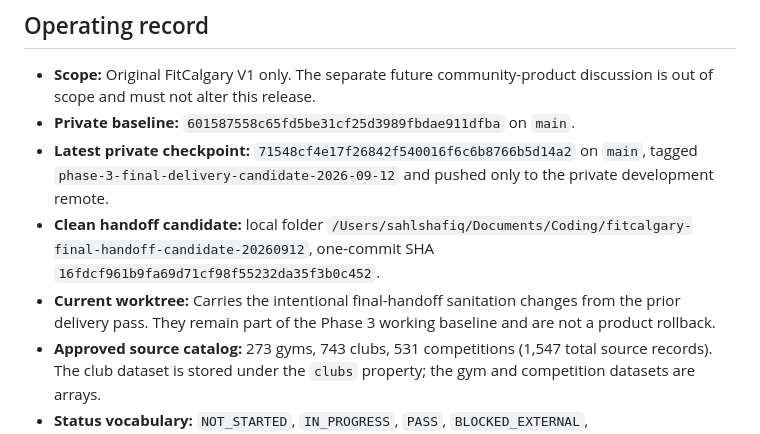
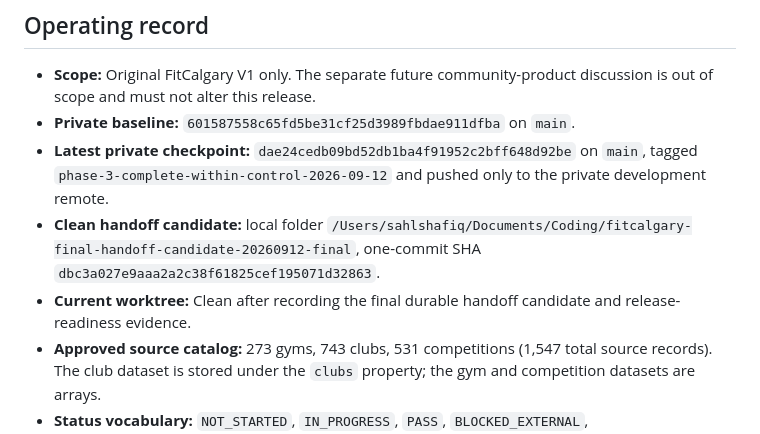
Before and after one commit to haramainofficial01-design/fitcalgary-development, a Markdown page: docs/PHASE3_EXECUTION_STATUS.md, the part around the change. Drawn GitHub-style.

Commit message:
docs: record final durable handoff candidate

```diff
--- a/docs/PHASE3_EXECUTION_STATUS.md
+++ b/docs/PHASE3_EXECUTION_STATUS.md
@@ -5,15 +5,14 @@
 - **Scope:** Original FitCalgary V1 only. The separate future community-product
   discussion is out of scope and must not alter this release.
 - **Private baseline:** `601587558c65fd5be31cf25d3989fbdae911dfba` on `main`.
-- **Latest private checkpoint:** `71548cf4e17f26842f540016f6c6b8766b5d14a2` on
-  `main`, tagged `phase-3-final-delivery-candidate-2026-09-12` and pushed only to
+- **Latest private checkpoint:** `dae24cedb09bd52db1ba4f91952c2bff648d92be` on
+  `main`, tagged `phase-3-complete-within-control-2026-09-12` and pushed only to
   the private development remote.
 - **Clean handoff candidate:** local folder
-  `/Users/sahlshafiq/Documents/Coding/fitcalgary-final-handoff-candidate-20260912`,
-  one-commit SHA `16fdcf961b9fa69d71cf98f55232da35f3b0c452`.
-- **Current worktree:** Carries the intentional final-handoff sanitation changes
-  from the prior delivery pass. They remain part of the Phase 3 working baseline
-  and are not a product rollback.
+  `/Users/sahlshafiq/Documents/Coding/fitcalgary-final-handoff-candidate-20260912-final`,
+  one-commit SHA `dbc3a027e9aaa2a2c38f61825cef195071d32863`.
+- **Current worktree:** Clean after recording the final durable handoff candidate
+  and release-readiness evidence.
 - **Approved source catalog:** 273 gyms, 743 clubs, 531 competitions (1,547 total
   source records). The club dataset is stored under the `clubs` property; the gym
   and competition datasets are arrays.
```
